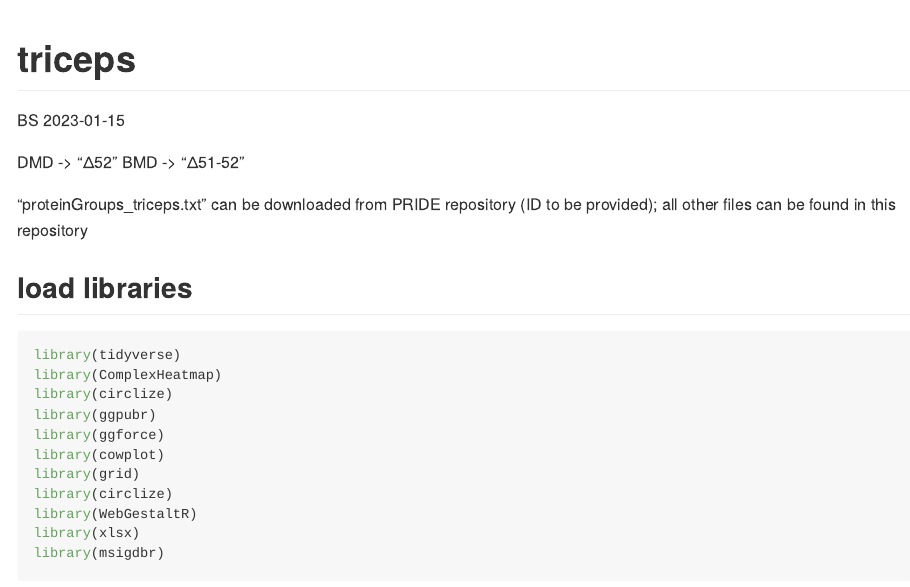
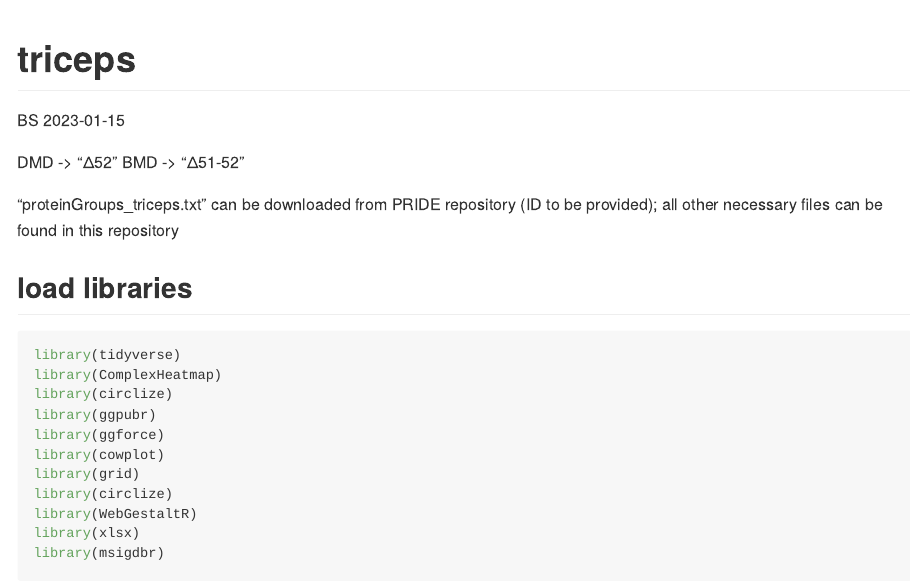
Before and after one commit to bshashikadze/BMD-proteomics, an R Markdown document (triceps/triceps.Rmd): the page in a window 1100 px wide, from its top. Rendered offline with R 4.5, knitr and Pandoc, with nearby package versions; some code elsewhere in the file could not run offline; long lines of code are wrapped.

Commit message:
Update triceps.Rmd

````diff
--- a/triceps/triceps.Rmd
+++ b/triceps/triceps.Rmd
@@ -13,7 +13,7 @@ knitr::opts_chunk$set(echo = TRUE)
 DMD -> "Δ52"
 BMD -> "Δ51-52"
 
-"proteinGroups_triceps.txt" can be downloaded from PRIDE repository (ID to be provided); all other files can be found in this repository
+"proteinGroups_triceps.txt" can be downloaded from PRIDE repository (ID to be provided); all other necessary files can be found in this repository
 
 ## load libraries
 ```{r message=FALSE, warning=FALSE}
````
